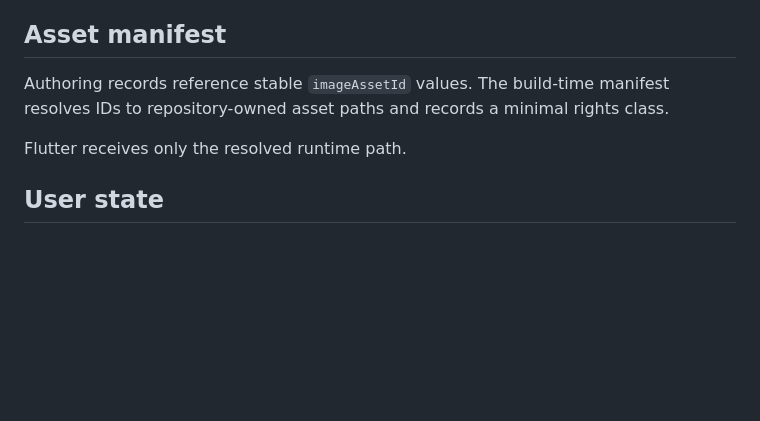
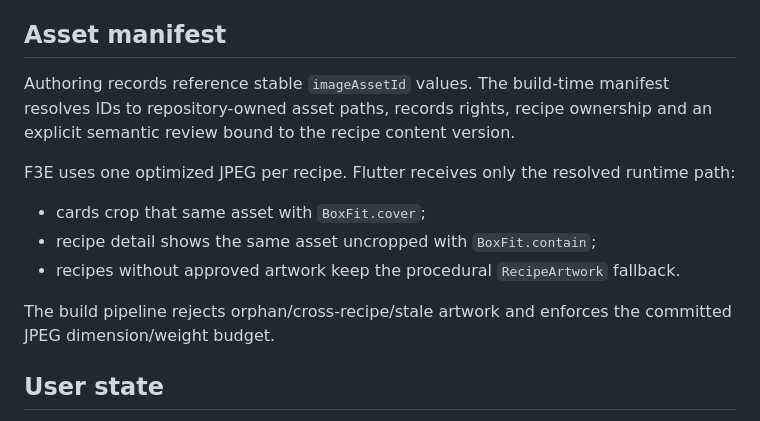
Before and after one commit to riccardopinato/In-Cucina-con-gli-Anime, a Markdown page: docs/ARCHITECTURE.md, the part around the change. GitHub-like rendering; blank space fills up the shorter version.

Commit message:
F3E: document single-asset runtime seam

```diff
--- a/docs/ARCHITECTURE.md
+++ b/docs/ARCHITECTURE.md
@@ -103,9 +103,14 @@ The system never maps a similarity score directly to destructive mutation.
 
 ## Asset manifest
 
-Authoring records reference stable `imageAssetId` values. The build-time manifest resolves IDs to repository-owned asset paths and records a minimal rights class.
+Authoring records reference stable `imageAssetId` values. The build-time manifest resolves IDs to repository-owned asset paths, records rights, recipe ownership and an explicit semantic review bound to the recipe content version.
 
-Flutter receives only the resolved runtime path.
+F3E uses one optimized JPEG per recipe. Flutter receives only the resolved runtime path:
+- cards crop that same asset with `BoxFit.cover`;
+- recipe detail shows the same asset uncropped with `BoxFit.contain`;
+- recipes without approved artwork keep the procedural `RecipeArtwork` fallback.
+
+The build pipeline rejects orphan/cross-recipe/stale artwork and enforces the committed JPEG dimension/weight budget.
 
 ## User state
 
```
